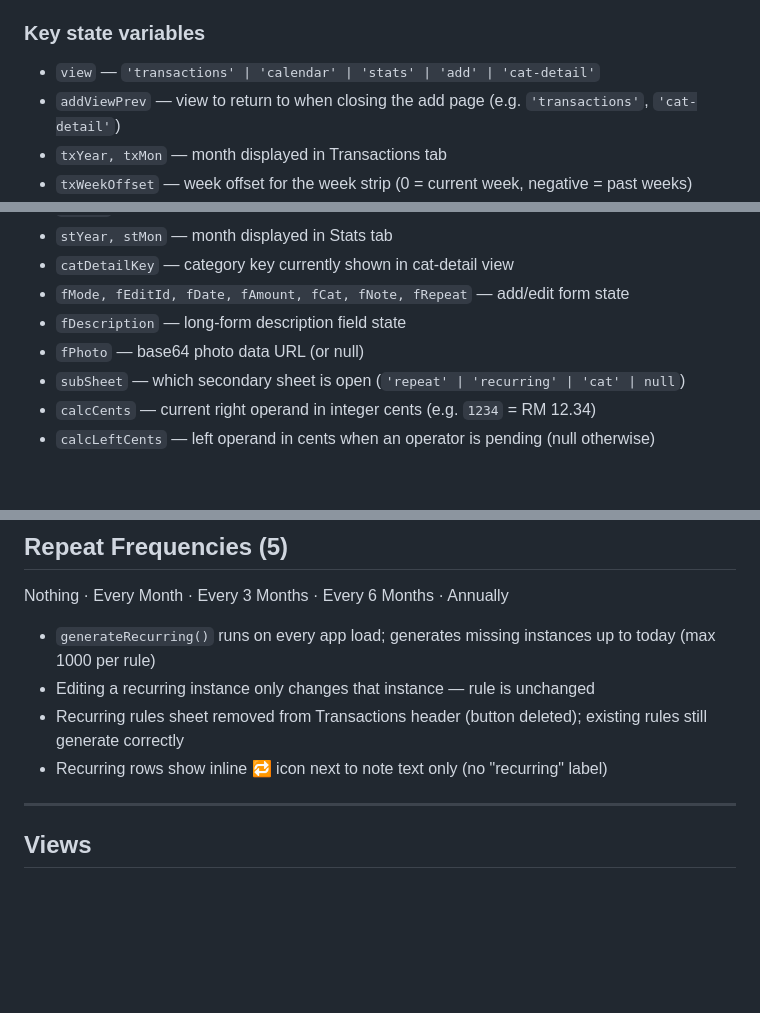
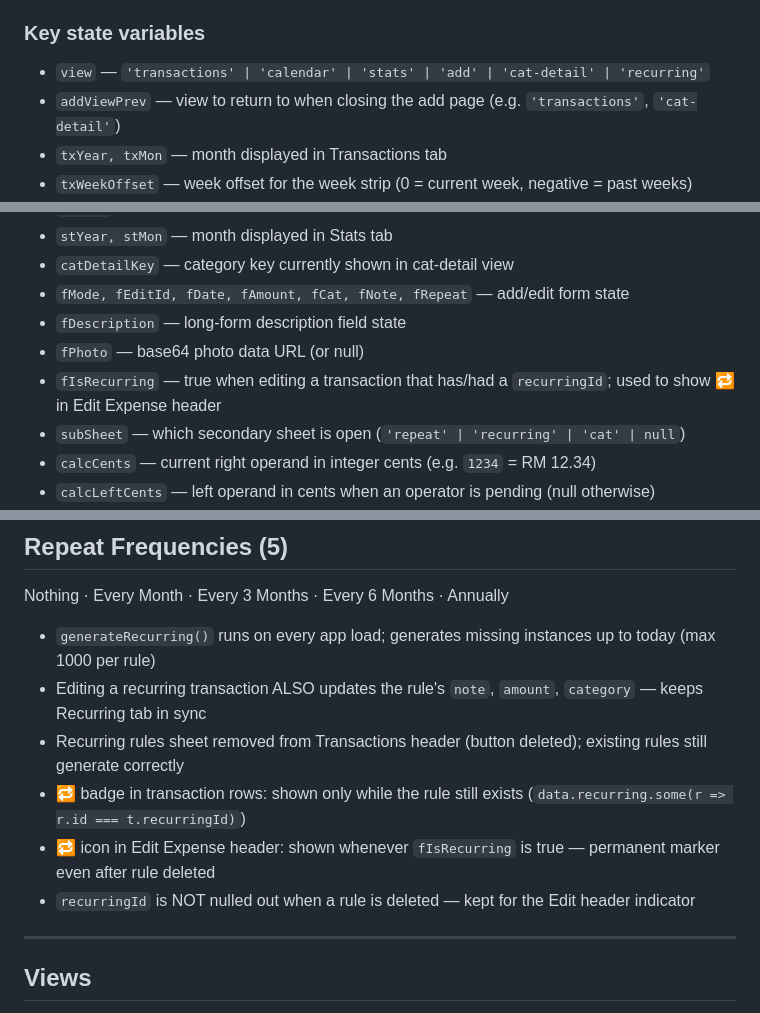
Before and after one commit to rachelhfteoh/expense-tracker, a Markdown page: CLAUDE.md, 3 parts joined by grey strips. Rendered like a GitHub page; blank space fills up the shorter version.

```diff
--- a/CLAUDE.md
+++ b/CLAUDE.md
@@ -90,7 +90,7 @@ Migration: add backfill in `load()` for any new fields (same pattern as habit tr
 - No build tools, no npm, no bundler
 
 ### Key state variables
-- `view` — `'transactions' | 'calendar' | 'stats' | 'add' | 'cat-detail'`
+- `view` — `'transactions' | 'calendar' | 'stats' | 'add' | 'cat-detail' | 'recurring'`
 - `addViewPrev` — view to return to when closing the add page (e.g. `'transactions'`, `'cat-detail'`)
 - `txYear, txMon` — month displayed in Transactions tab
 - `txWeekOffset` — week offset for the week strip (0 = current week, negative = past weeks)
@@ -102,6 +102,7 @@ Migration: add backfill in `load()` for any new fields (same pattern as habit tr
 - `fMode, fEditId, fDate, fAmount, fCat, fNote, fRepeat` — add/edit form state
 - `fDescription` — long-form description field state
 - `fPhoto` — base64 photo data URL (or null)
+- `fIsRecurring` — true when editing a transaction that has/had a `recurringId`; used to show 🔁 in Edit Expense header
 - `subSheet` — which secondary sheet is open (`'repeat' | 'recurring' | 'cat' | null`)
 - `calcCents` — current right operand in integer cents (e.g. `1234` = RM 12.34)
 - `calcLeftCents` — left operand in cents when an operator is pending (null otherwise)
@@ -199,9 +200,11 @@ Custom categories: `key: 'custom_<uid>'`, `emoji: '⭐'` (auto), color cycles th
 Nothing · Every Month · Every 3 Months · Every 6 Months · Annually
 
 - `generateRecurring()` runs on every app load; generates missing instances up to today (max 1000 per rule)
-- Editing a recurring instance only changes that instance — rule is unchanged
+- Editing a recurring transaction ALSO updates the rule's `note`, `amount`, `category` — keeps Recurring tab in sync
 - Recurring rules sheet removed from Transactions header (button deleted); existing rules still generate correctly
-- Recurring rows show inline 🔁 icon next to note text only (no "recurring" label)
+- 🔁 badge in transaction rows: shown only while the rule still exists (`data.recurring.some(r => r.id === t.recurringId)`)
+- 🔁 icon in Edit Expense header: shown whenever `fIsRecurring` is true — permanent marker even after rule deleted
+- `recurringId` is NOT nulled out when a rule is deleted — kept for the Edit header indicator
 
 ---
 
```
Also changed, not shown: other parts of CLAUDE.md (+2 -0 lines), CONTEXT.md (+6 -2 lines), MEMORY.md (+11 -0 lines).
